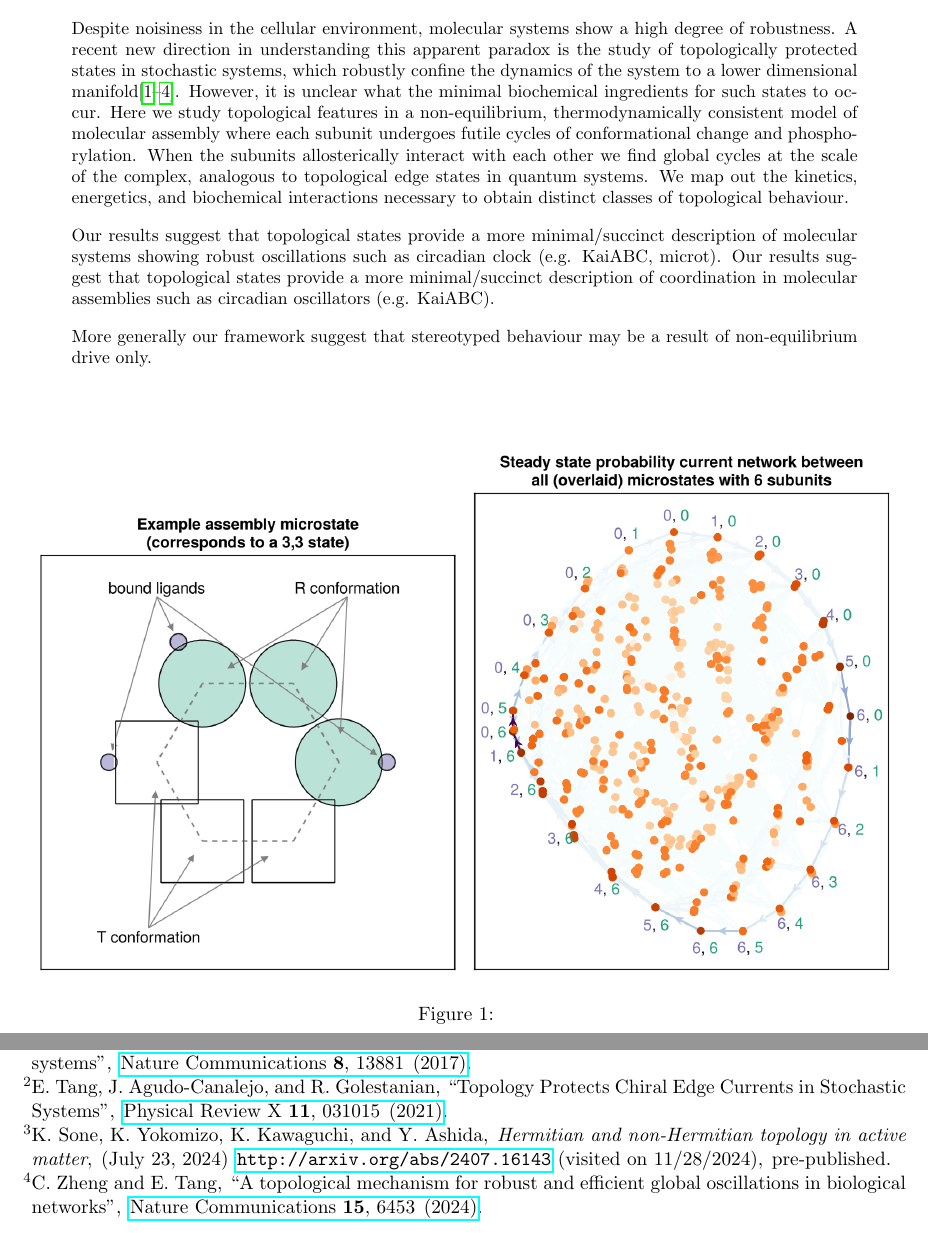
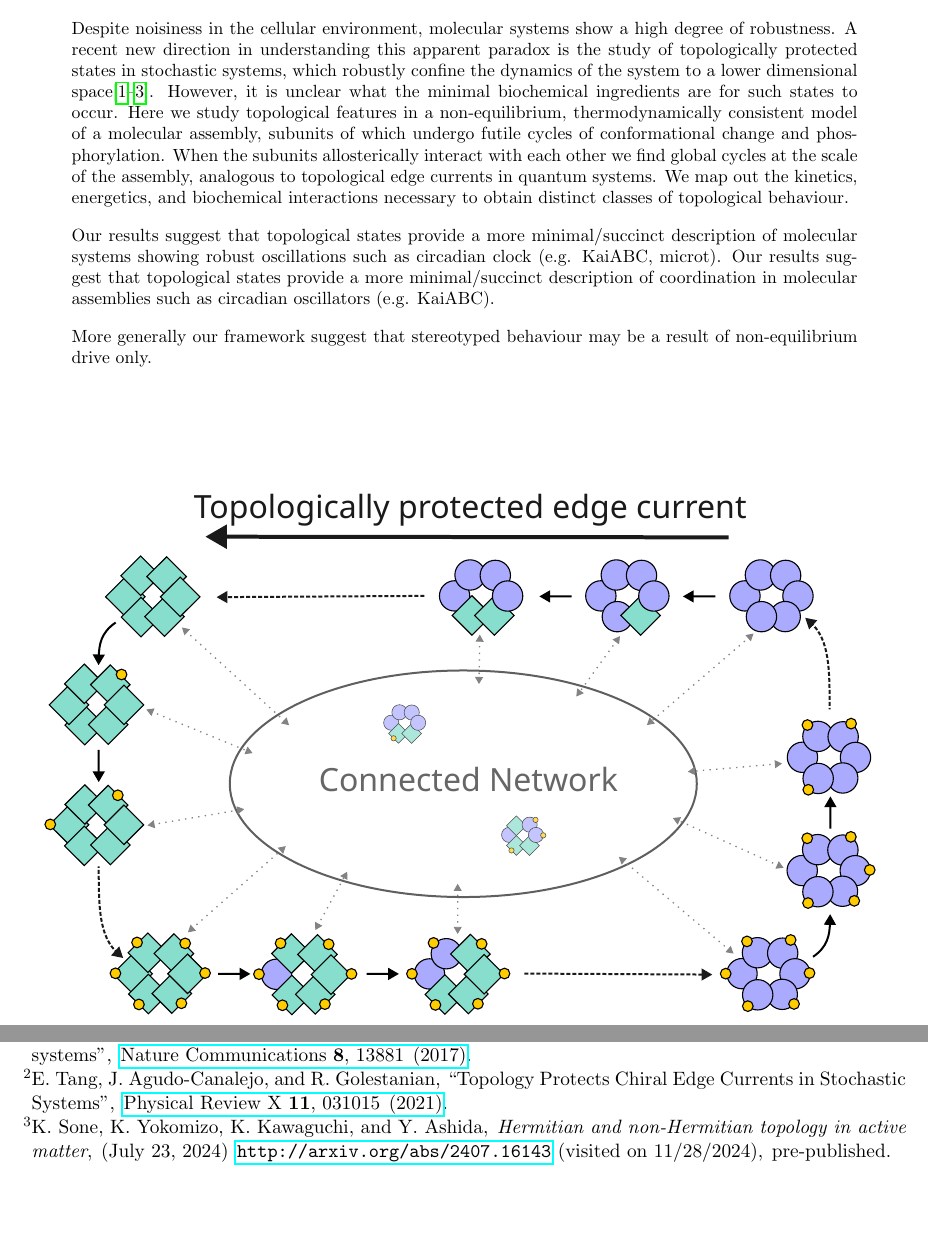
Before and after one commit to kockahonza/TopoStoch, a LaTeX paper (latex_notes/Abstract2412/main.tex): two parts of pages 1 and 2 of 5, joined at a grey line, cut so that both start at the same text, the shorter picture padded with empty space. Compiled offline with pdfLaTeX.

Commit message:
Updates from Overleaf

```diff
--- a/latex_notes/Abstract2412/main.tex
+++ b/latex_notes/Abstract2412/main.tex
@@ -46,16 +46,17 @@
 \begin{abstract}
 	% General introduction to topology in biology/biophysics - 98 words
 	Despite noisiness in the cellular environment, molecular systems show a high degree of robustness.
-	A recent new direction in understanding this apparent paradox is the study of topologically protected states in stochastic systems, which robustly confine the dynamics of the system to a lower dimensional manifold\cite{muruganTopologicallyProtectedModes2017,tangTopologyProtectsChiral2021,soneHermitianNonHermitianTopology2024,zhengTopologicalMechanismRobust2024}.
-    However, it is unclear what the minimal biochemical ingredients for such states to occur.
-    % Here we argue that they emerge generically in non-equilibrium systems with futile cycles.
+	A recent new direction in understanding this apparent paradox is the study of topologically protected states in stochastic systems, which robustly confine the dynamics of the system to a lower dimensional space\cite{muruganTopologicallyProtectedModes2017,tangTopologyProtectsChiral2021,soneHermitianNonHermitianTopology2024}.
+    However, it is unclear what the minimal biochemical ingredients are for such states to occur.
 	% Getting into the project - ~110 words
-    Here we study topological features in a non-equilibrium, thermodynamically consistent model of molecular assembly where each subunit undergoes futile cycles of conformational change and phosphorylation.
+    Here we study topological features in a non-equilibrium, thermodynamically consistent model of a molecular assembly, subunits of which undergo futile cycles of conformational change and phosphorylation.
     % Such futile cycles are common in biological settings\cite{sharmaFutileCyclesEmerging2024,samoilovStochasticAmplificationSignaling2005} and can give rise to topological edge currents\cite{tangTopologyProtectsChiral2021}.
-    When the subunits allosterically interact with each other we find global cycles at the scale of the complex, analogous to topological edge states in quantum systems.
+    When the subunits allosterically interact with each other we find global cycles at the scale of the assembly, analogous to topological edge currents in quantum systems.
     We map out the kinetics, energetics, and biochemical interactions necessary to obtain distinct classes of topological behaviour.
 
-    %
+    % Results-ish ->
+    %     it is a very nice and elegant model
+    %     it shows that complicated biological mechanisms may not always be necessary
     Our results suggest that topological states provide a more minimal/succinct description of molecular systems showing robust oscillations such as circadian clock (e.g. KaiABC, microt).
     Our results suggest that topological states provide a more minimal/succinct description of coordination in molecular assemblies such as circadian oscillators (e.g. KaiABC).
 
```
Also changed, not shown: latex_notes/Abstract2412/main.tex (3 more changed lines).
